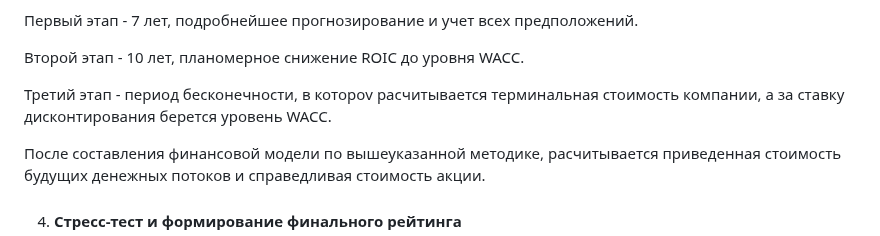
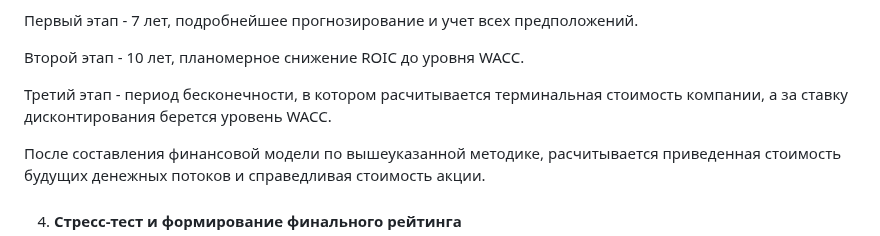
Before and after one commit to GonnaRamen/projects, a Markdown page: Non-credit-stock-rating/README.md, the part around the change. GitHub-like rendering.

```diff
--- a/Non-credit-stock-rating/README.md
+++ b/Non-credit-stock-rating/README.md
@@ -18,7 +18,7 @@
 
 Второй этап - 10 лет, планомерное снижение ROIC до уровня WACC.
 
-Третий этап - период бесконечности, в котороv расчитывается терминальная стоимость компании, а за ставку дисконтирования берется уровень WACC.
+Третий этап - период бесконечности, в котором расчитывается терминальная стоимость компании, а за ставку дисконтирования берется уровень WACC.
 
 После составления финансовой модели по вышеуказанной методике, расчитывается приведенная стоимость будущих денежных потоков и справедливая стоимость акции.
 
```
